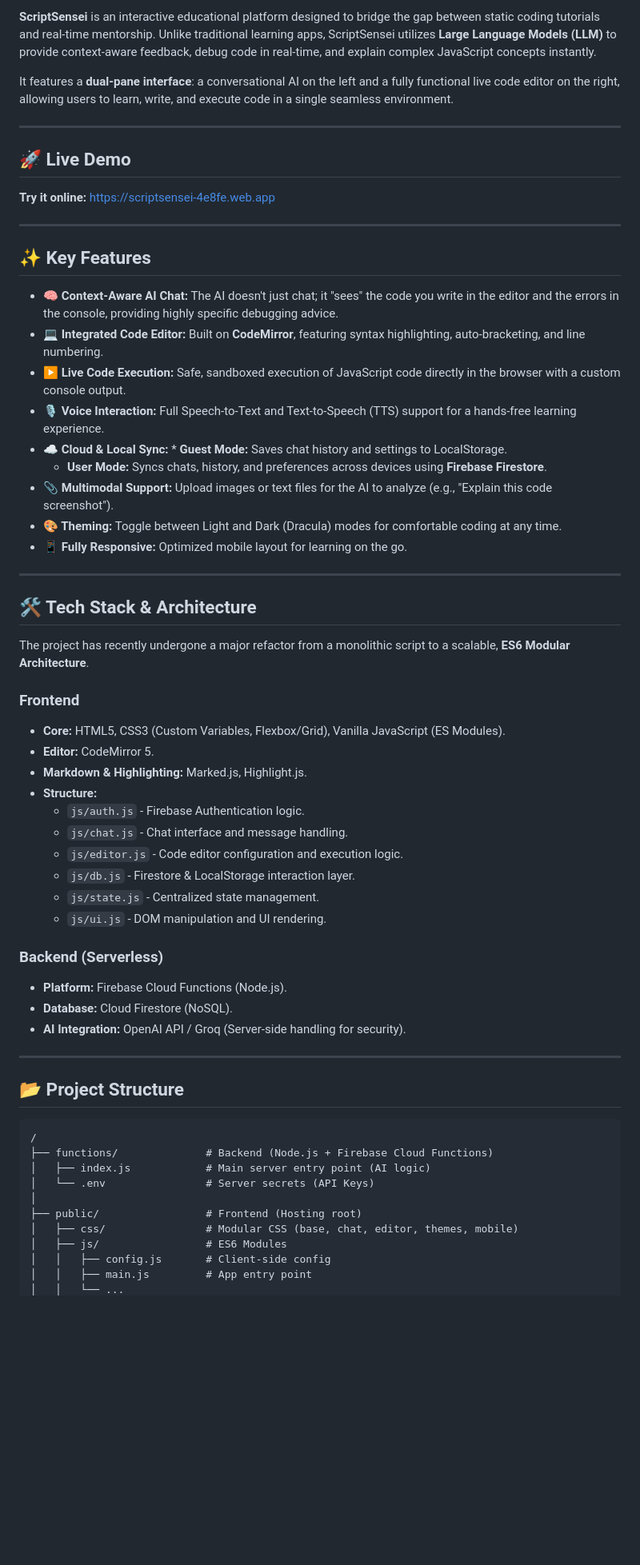
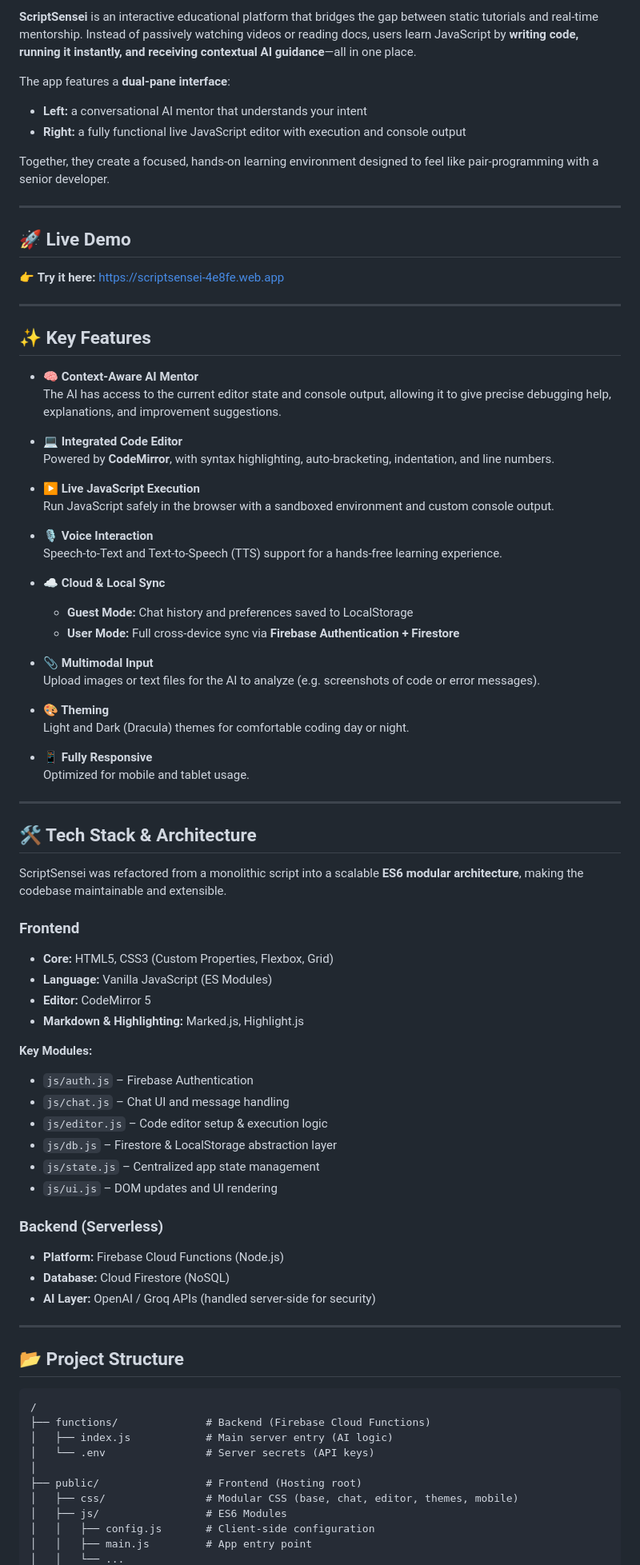
Before and after one commit to danibot5/TaskQuestAcademy, a Markdown page: ReadMe.md, the part around one of its changes. Shown at 80% size. Drawn GitHub-style; blank space fills up the shorter version.

````diff
--- a/ReadMe.md
+++ b/ReadMe.md
@@ -7,63 +7,84 @@
 
-**ScriptSensei** is an interactive educational platform designed to bridge the gap between static coding tutorials and real-time mentorship. Unlike traditional learning apps, ScriptSensei utilizes **Large Language Models (LLM)** to provide context-aware feedback, debug code in real-time, and explain complex JavaScript concepts instantly.
+**ScriptSensei** is an interactive educational platform that bridges the gap between static tutorials and real‑time mentorship. Instead of passively watching videos or reading docs, users learn JavaScript by **writing code, running it instantly, and receiving contextual AI guidance**—all in one place.
 
-It features a **dual-pane interface**: a conversational AI on the left and a fully functional live code editor on the right, allowing users to learn, write, and execute code in a single seamless environment.
+The app features a **dual‑pane interface**:
+- **Left:** a conversational AI mentor that understands your intent
+- **Right:** a fully functional live JavaScript editor with execution and console output
+
+Together, they create a focused, hands‑on learning environment designed to feel like pair‑programming with a senior developer.
 
 ---
 
 ## 🚀 Live Demo
-**Try it online:** [https://scriptsensei-4e8fe.web.app](https://scriptsensei-4e8fe.web.app)
+👉 **Try it here:** https://scriptsensei-4e8fe.web.app
 
 ---
 
 ## ✨ Key Features
 
-* **🧠 Context-Aware AI Chat:** The AI doesn't just chat; it "sees" the code you write in the editor and the errors in the console, providing highly specific debugging advice.
-* **💻 Integrated Code Editor:** Built on **CodeMirror**, featuring syntax highlighting, auto-bracketing, and line numbering.
-* **▶️ Live Code Execution:** Safe, sandboxed execution of JavaScript code directly in the browser with a custom console output.
-* **🎙️ Voice Interaction:** Full Speech-to-Text and Text-to-Speech (TTS) support for a hands-free learning experience.
-* **☁️ Cloud & Local Sync:** * **Guest Mode:** Saves chat history and settings to LocalStorage.
-    * **User Mode:** Syncs chats, history, and preferences across devices using **Firebase Firestore**.
-* **📎 Multimodal Support:** Upload images or text files for the AI to analyze (e.g., "Explain this code screenshot").
-* **🎨 Theming:** Toggle between Light and Dark (Dracula) modes for comfortable coding at any time.
-* **📱 Fully Responsive:** Optimized mobile layout for learning on the go.
+- **🧠 Context‑Aware AI Mentor**
+  The AI has access to the current editor state and console output, allowing it to give precise debugging help, explanations, and improvement suggestions.
+
+- **💻 Integrated Code Editor**
+  Powered by **CodeMirror**, with syntax highlighting, auto‑bracketing, indentation, and line numbers.
+
+- **▶️ Live JavaScript Execution**
+  Run JavaScript safely in the browser with a sandboxed environment and custom console output.
+
+- **🎙️ Voice Interaction**
+  Speech‑to‑Text and Text‑to‑Speech (TTS) support for a hands‑free learning experience.
+
+- **☁️ Cloud & Local Sync**
+  - **Guest Mode:** Chat history and preferences saved to LocalStorage
+  - **User Mode:** Full cross‑device sync via **Firebase Authentication + Firestore**
+
+- **📎 Multimodal Input**
+  Upload images or text files for the AI to analyze (e.g. screenshots of code or error messages).
+
+- **🎨 Theming**
+  Light and Dark (Dracula) themes for comfortable coding day or night.
+
+- **📱 Fully Responsive**
+  Optimized for mobile and tablet usage.
 
 ---
 
 ## 🛠️ Tech Stack & Architecture
 
-The project has recently undergone a major refactor from a monolithic script to a scalable, **ES6 Modular Architecture**.
+ScriptSensei was refactored from a monolithic script into a scalable **ES6 modular architecture**, making the codebase maintainable and extensible.
 
-### **Frontend**
-* **Core:** HTML5, CSS3 (Custom Variables, Flexbox/Grid), Vanilla JavaScript (ES Modules).
-* **Editor:** CodeMirror 5.
-* **Markdown & Highlighting:** Marked.js, Highlight.js.
-* **Structure:**
-    * `js/auth.js` - Firebase Authentication logic.
-    * `js/chat.js` - Chat interface and message handling.
-    * `js/editor.js` - Code editor configuration and execution logic.
-    * `js/db.js` - Firestore & LocalStorage interaction layer.
-    * `js/state.js` - Centralized state management.
-    * `js/ui.js` - DOM manipulation and UI rendering.
+### Frontend
+- **Core:** HTML5, CSS3 (Custom Properties, Flexbox, Grid)
+- **Language:** Vanilla JavaScript (ES Modules)
+- **Editor:** CodeMirror 5
+- **Markdown & Highlighting:** Marked.js, Highlight.js
 
-### **Backend (Serverless)**
-* **Platform:** Firebase Cloud Functions (Node.js).
-* **Database:** Cloud Firestore (NoSQL).
-* **AI Integration:** OpenAI API / Groq (Server-side handling for security).
+**Key Modules:**
+- `js/auth.js` – Firebase Authentication
+- `js/chat.js` – Chat UI and message handling
+- `js/editor.js` – Code editor setup & execution logic
+- `js/db.js` – Firestore & LocalStorage abstraction layer
+- `js/state.js` – Centralized app state management
+- `js/ui.js` – DOM updates and UI rendering
+
+### Backend (Serverless)
+- **Platform:** Firebase Cloud Functions (Node.js)
+- **Database:** Cloud Firestore (NoSQL)
+- **AI Layer:** OpenAI / Groq APIs (handled server‑side for security)
 
 ---
 
 ## 📂 Project Structure
 
-```text
+```
 /
-├── functions/              # Backend (Node.js + Firebase Cloud Functions)
-│   ├── index.js            # Main server entry point (AI logic)
-│   └── .env                # Server secrets (API Keys)
+├── functions/              # Backend (Firebase Cloud Functions)
+│   ├── index.js            # Main server entry (AI logic)
+│   └── .env                # Server secrets (API keys)
 │
 ├── public/                 # Frontend (Hosting root)
 │   ├── css/                # Modular CSS (base, chat, editor, themes, mobile)
 │   ├── js/                 # ES6 Modules
-│   │   ├── config.js       # Client-side config
+│   │   ├── config.js       # Client‑side configuration
 │   │   ├── main.js         # App entry point
 │   │   └── ...
````
Also changed, not shown: other parts of ReadMe.md (+56 -36 lines).
